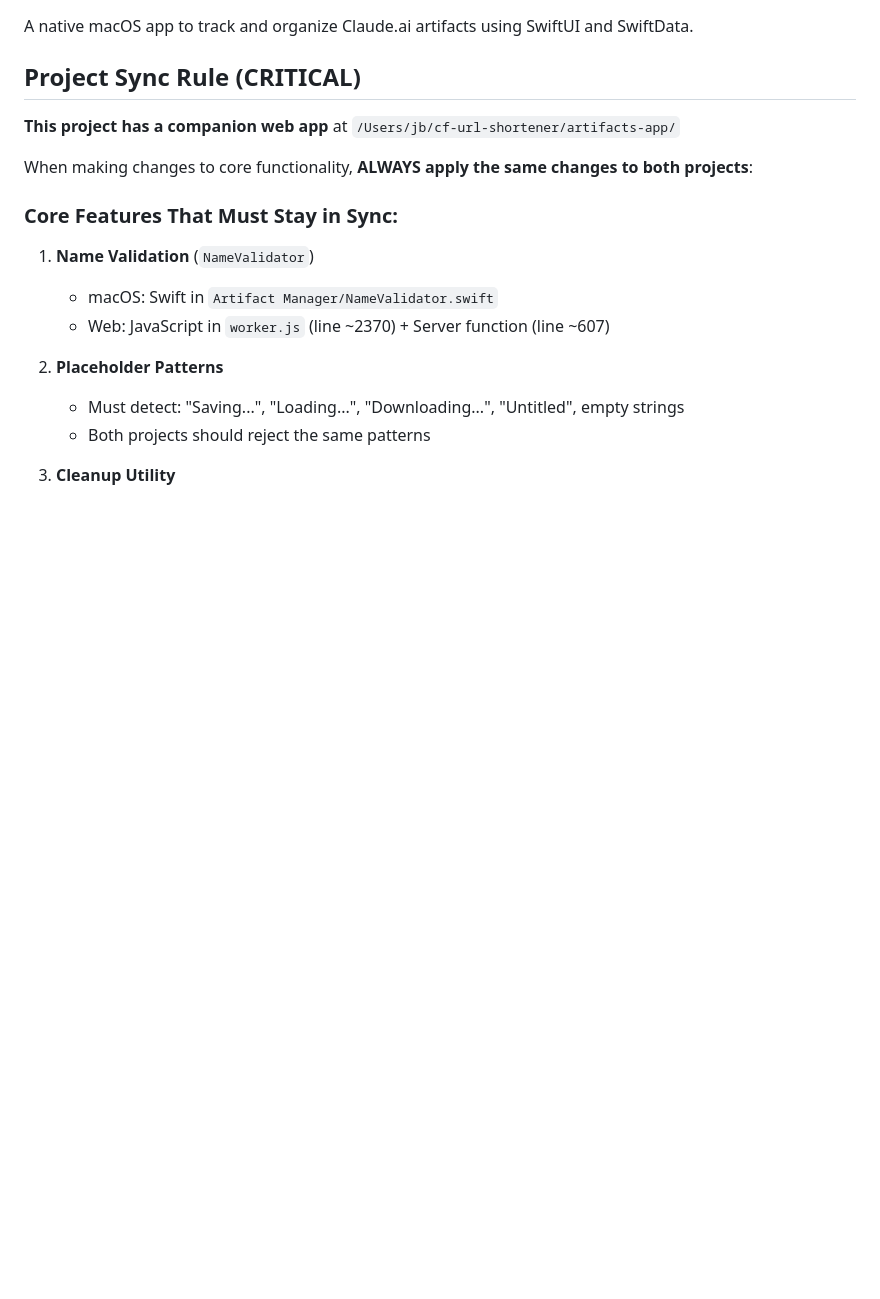
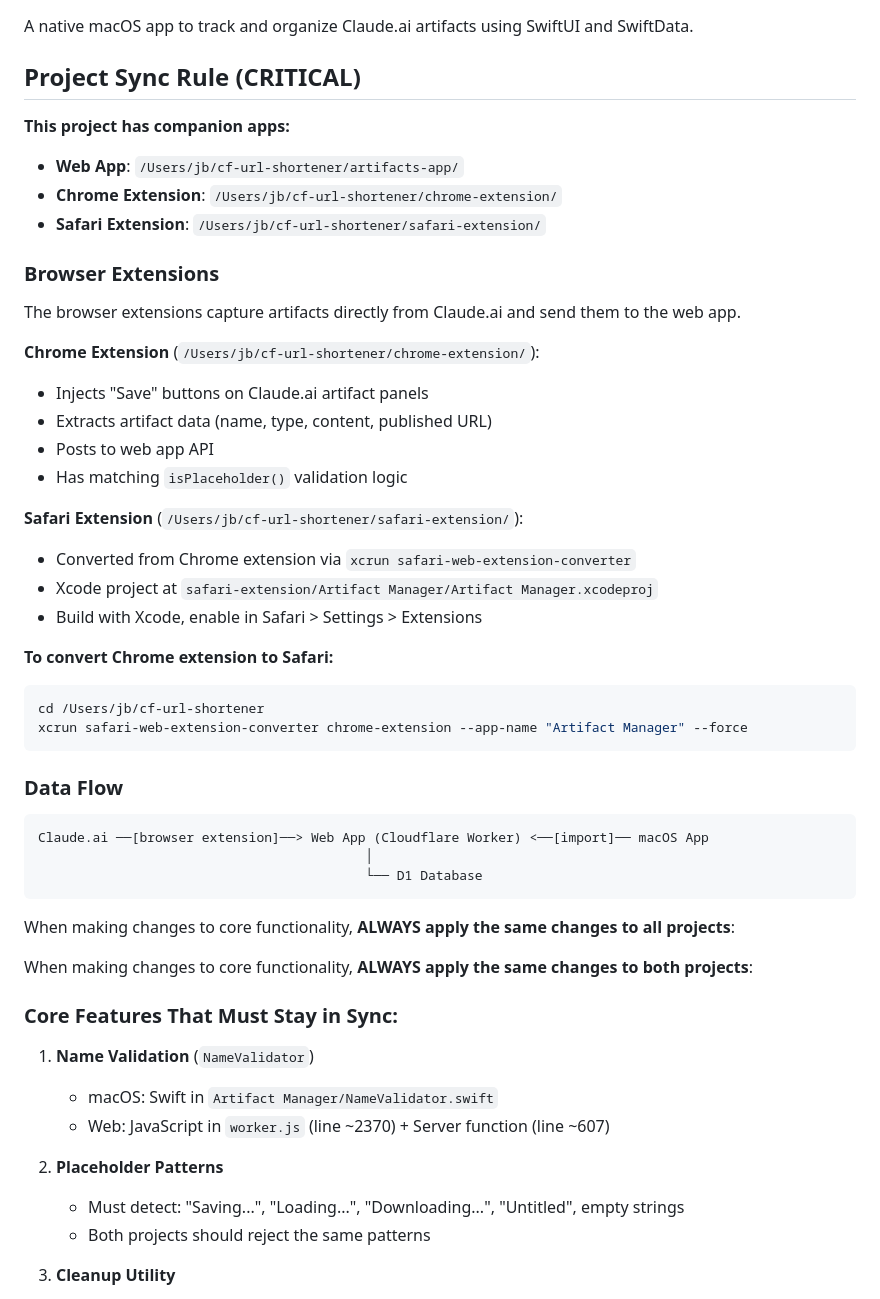
Before and after one commit to Aventerica89/artifact-manager, a Markdown page: CLAUDE.md, the part around the change. Drawn GitHub-style; blank space fills up the shorter version.

Commit message:
docs: add browser extension documentation to CLAUDE.md (#2)
Added comprehensive documentation for Chrome and Safari extensions that capture artifacts from Claude.ai and send to web app.

Includes:
- Extension locations and purposes
- Data flow diagram
- Safari conversion instructions
- Feature sync requirements

Co-authored-by: Claude Sonnet 4.5 <noreply@anthropic.com>

````diff
--- a/CLAUDE.md
+++ b/CLAUDE.md
@@ -4,7 +4,41 @@ A native macOS app to track and organize Claude.ai artifacts using SwiftUI and S
 
 ## Project Sync Rule (CRITICAL)
 
-**This project has a companion web app** at `/Users/jb/cf-url-shortener/artifacts-app/`
+**This project has companion apps:**
+- **Web App**: `/Users/jb/cf-url-shortener/artifacts-app/`
+- **Chrome Extension**: `/Users/jb/cf-url-shortener/chrome-extension/`
+- **Safari Extension**: `/Users/jb/cf-url-shortener/safari-extension/`
+
+### Browser Extensions
+
+The browser extensions capture artifacts directly from Claude.ai and send them to the web app.
+
+**Chrome Extension** (`/Users/jb/cf-url-shortener/chrome-extension/`):
+- Injects "Save" buttons on Claude.ai artifact panels
+- Extracts artifact data (name, type, content, published URL)
+- Posts to web app API
+- Has matching `isPlaceholder()` validation logic
+
+**Safari Extension** (`/Users/jb/cf-url-shortener/safari-extension/`):
+- Converted from Chrome extension via `xcrun safari-web-extension-converter`
+- Xcode project at `safari-extension/Artifact Manager/Artifact Manager.xcodeproj`
+- Build with Xcode, enable in Safari > Settings > Extensions
+
+**To convert Chrome extension to Safari:**
+```bash
+cd /Users/jb/cf-url-shortener
+xcrun safari-web-extension-converter chrome-extension --app-name "Artifact Manager" --force
+```
+
+### Data Flow
+
+```
+Claude.ai ──[browser extension]──> Web App (Cloudflare Worker) <──[import]── macOS App
+                                          │
+                                          └── D1 Database
+```
+
+When making changes to core functionality, **ALWAYS apply the same changes to all projects**:
 
 When making changes to core functionality, **ALWAYS apply the same changes to both projects**:
 
````
